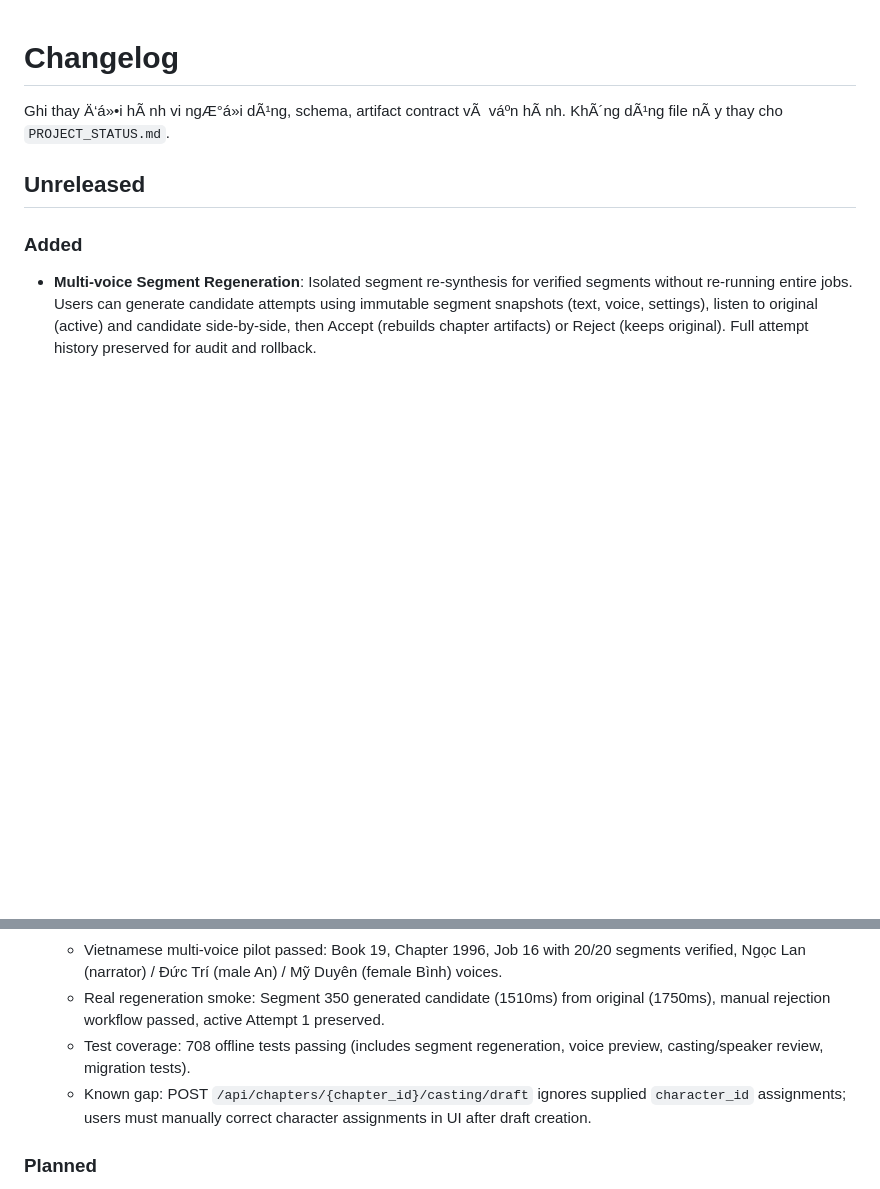
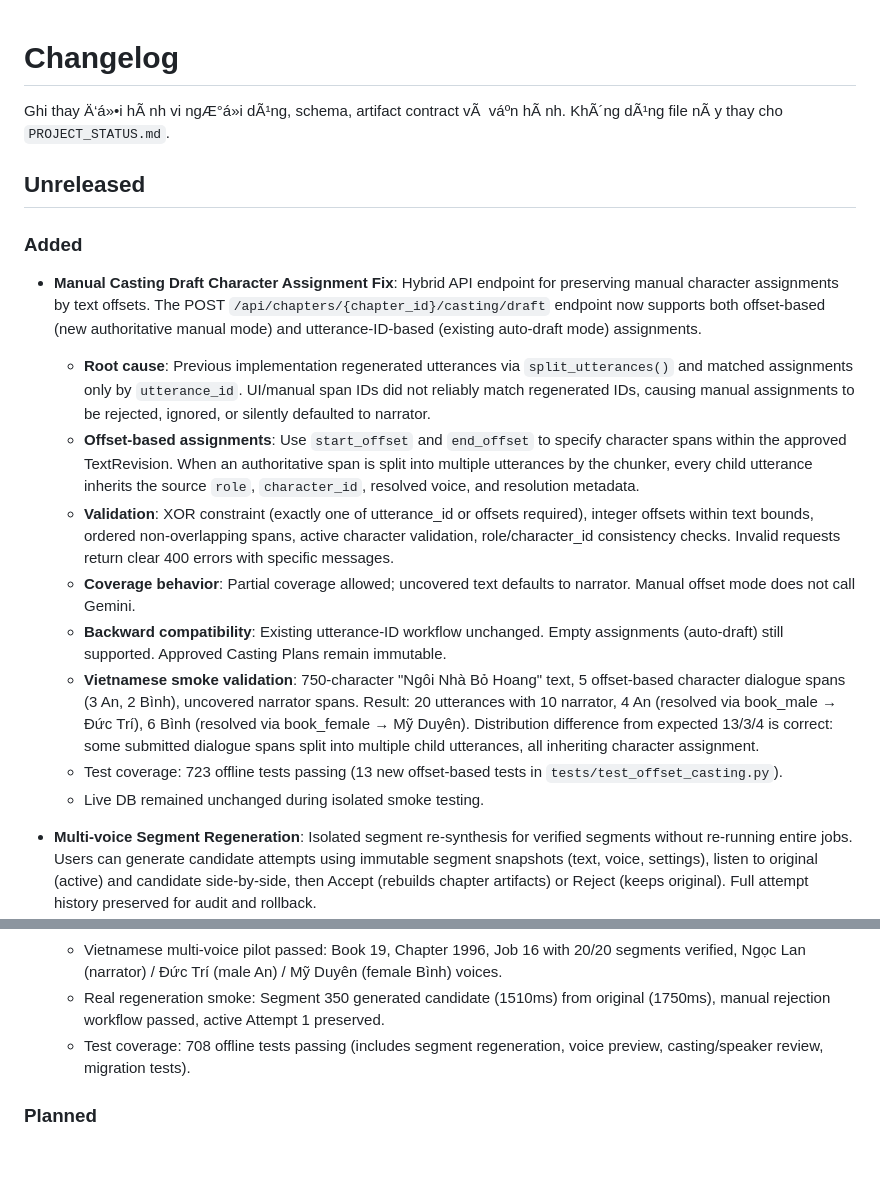
Before and after one commit to blackshark03z/Story-Trans-And-Audio, a Markdown page: CHANGELOG.md, 2 parts joined by grey strips. GitHub-like rendering; blank space fills up the shorter version.

Commit message:
docs: close casting draft assignment fix

```diff
--- a/CHANGELOG.md
+++ b/CHANGELOG.md
@@ -5,6 +5,16 @@
 ## Unreleased
 
 ### Added
+
+- **Manual Casting Draft Character Assignment Fix**: Hybrid API endpoint for preserving manual character assignments by text offsets. The POST `/api/chapters/{chapter_id}/casting/draft` endpoint now supports both offset-based (new authoritative manual mode) and utterance-ID-based (existing auto-draft mode) assignments.
+  - **Root cause**: Previous implementation regenerated utterances via `split_utterances()` and matched assignments only by `utterance_id`. UI/manual span IDs did not reliably match regenerated IDs, causing manual assignments to be rejected, ignored, or silently defaulted to narrator.
+  - **Offset-based assignments**: Use `start_offset` and `end_offset` to specify character spans within the approved TextRevision. When an authoritative span is split into multiple utterances by the chunker, every child utterance inherits the source `role`, `character_id`, resolved voice, and resolution metadata.
+  - **Validation**: XOR constraint (exactly one of utterance_id or offsets required), integer offsets within text bounds, ordered non-overlapping spans, active character validation, role/character_id consistency checks. Invalid requests return clear 400 errors with specific messages.
+  - **Coverage behavior**: Partial coverage allowed; uncovered text defaults to narrator. Manual offset mode does not call Gemini.
+  - **Backward compatibility**: Existing utterance-ID workflow unchanged. Empty assignments (auto-draft) still supported. Approved Casting Plans remain immutable.
+  - **Vietnamese smoke validation**: 750-character "Ngôi Nhà Bỏ Hoang" text, 5 offset-based character dialogue spans (3 An, 2 Bình), uncovered narrator spans. Result: 20 utterances with 10 narrator, 4 An (resolved via book_male → Đức Trí), 6 Bình (resolved via book_female → Mỹ Duyên). Distribution difference from expected 13/3/4 is correct: some submitted dialogue spans split into multiple child utterances, all inheriting character assignment.
+  - Test coverage: 723 offline tests passing (13 new offset-based tests in `tests/test_offset_casting.py`).
+  - Live DB remained unchanged during isolated smoke testing.
 
 - **Multi-voice Segment Regeneration**: Isolated segment re-synthesis for verified segments without re-running entire jobs. Users can generate candidate attempts using immutable segment snapshots (text, voice, settings), listen to original (active) and candidate side-by-side, then Accept (rebuilds chapter artifacts) or Reject (keeps original). Full attempt history preserved for audit and rollback.
   - `segment_attempts` table tracks active attempt, candidates, rejected attempts, and superseded attempts with timestamps.
@@ -17,7 +27,6 @@
   - Vietnamese multi-voice pilot passed: Book 19, Chapter 1996, Job 16 with 20/20 segments verified, Ngọc Lan (narrator) / Đức Trí (male An) / Mỹ Duyên (female Bình) voices.
   - Real regeneration smoke: Segment 350 generated candidate (1510ms) from original (1750ms), manual rejection workflow passed, active Attempt 1 preserved.
   - Test coverage: 708 offline tests passing (includes segment regeneration, voice preview, casting/speaker review, migration tests).
-  - Known gap: POST `/api/chapters/{chapter_id}/casting/draft` ignores supplied `character_id` assignments; users must manually correct character assignments in UI after draft creation.
 
 ### Planned
 
```
Also changed, not shown: PROJECT_STATUS.md (+2 -1 lines).
